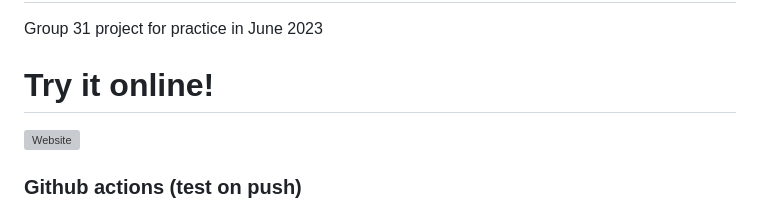
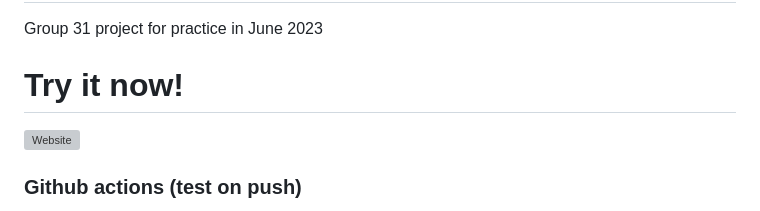
Before and after one commit to Auzmit/Hexlet-Practice_31-group, a Markdown page: README.md, the part around the change. Rendered like a GitHub page; grey boxes are pictures that could not be loaded.

```diff
--- a/README.md
+++ b/README.md
@@ -1,7 +1,7 @@
 # Gallows online
 Group 31 project for practice in June 2023
 
-# Try it online!
+# Try it now!
 ![Website](https://img.shields.io/website?down_color=red&down_message=offline&style=plastic&up_color=green&up_message=online&url=https%3A%2F%2Fauzmit.github.io%2F31_group%2F)
 
 ### Github actions (test on push)
```
